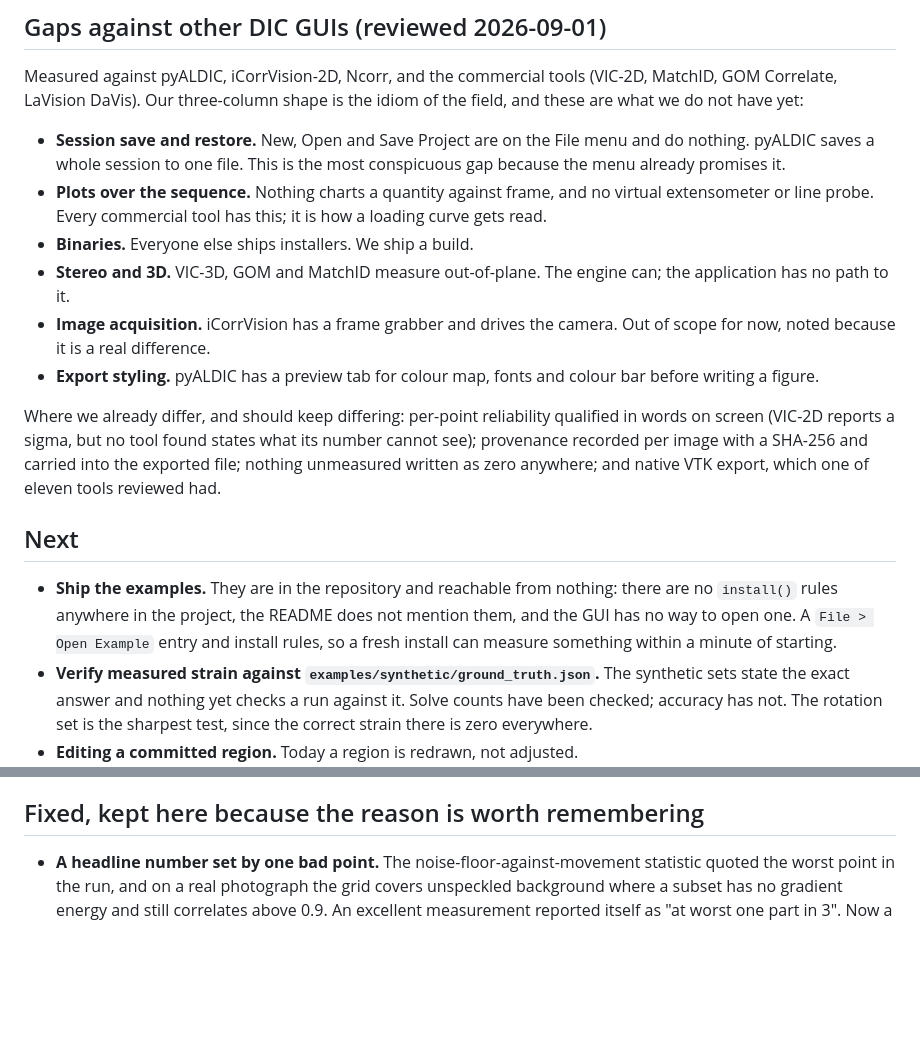
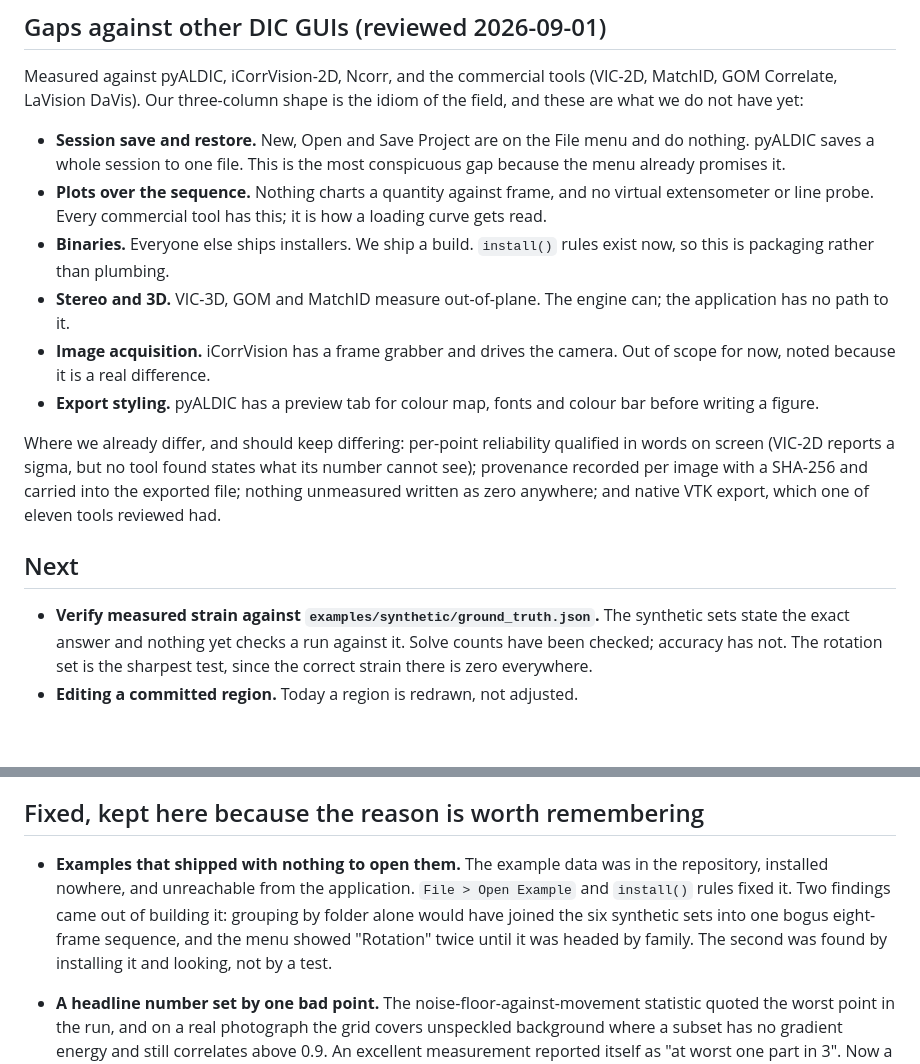
Before and after one commit to katalystnord/SurView, a Markdown page: ROADMAP.md, 2 parts joined by grey strips. GitHub-like rendering; blank space fills up the shorter version.

Commit message:
Take the shipped examples off the roadmap

```diff
--- a/ROADMAP.md
+++ b/ROADMAP.md
@@ -26,7 +26,8 @@ the idiom of the field, and these are what we do not have yet:
 - **Plots over the sequence.** Nothing charts a quantity against frame, and
   no virtual extensometer or line probe. Every commercial tool has this; it is
   how a loading curve gets read.
-- **Binaries.** Everyone else ships installers. We ship a build.
+- **Binaries.** Everyone else ships installers. We ship a build. `install()`
+  rules exist now, so this is packaging rather than plumbing.
 - **Stereo and 3D.** VIC-3D, GOM and MatchID measure out-of-plane. The engine
   can; the application has no path to it.
 - **Image acquisition.** iCorrVision has a frame grabber and drives the
@@ -42,11 +43,6 @@ zero anywhere; and native VTK export, which one of eleven tools reviewed had.
 
 ## Next
 
-- **Ship the examples.** They are in the repository and reachable from nothing:
-  there are no `install()` rules anywhere in the project, the README does not
-  mention them, and the GUI has no way to open one. A `File > Open Example`
-  entry and install rules, so a fresh install can measure something within a
-  minute of starting.
 - **Verify measured strain against `examples/synthetic/ground_truth.json`.**
   The synthetic sets state the exact answer and nothing yet checks a run
   against it. Solve counts have been checked; accuracy has not. The rotation
@@ -86,6 +82,14 @@ zero anywhere; and native VTK export, which one of eleven tools reviewed had.
 
 ## Fixed, kept here because the reason is worth remembering
 
+- **Examples that shipped with nothing to open them.** The example data was in
+  the repository, installed nowhere, and unreachable from the application.
+  `File > Open Example` and `install()` rules fixed it. Two findings came out
+  of building it: grouping by folder alone would have joined the six synthetic
+  sets into one bogus eight-frame sequence, and the menu showed "Rotation"
+  twice until it was headed by family. The second was found by installing it
+  and looking, not by a test.
+
 - **A headline number set by one bad point.** The noise-floor-against-movement
   statistic quoted the worst point in the run, and on a real photograph the
   grid covers unspeckled background where a subset has no gradient energy and
```
